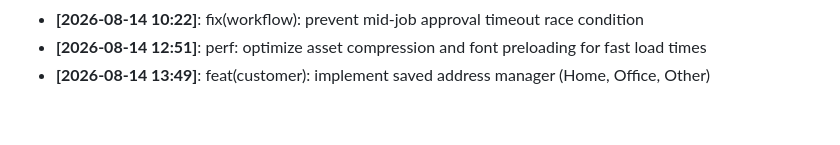
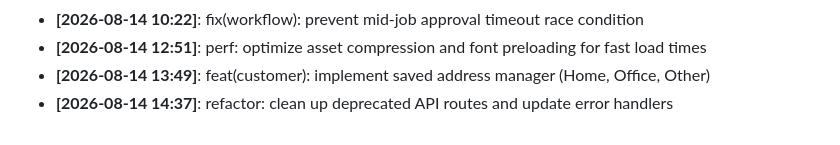
Before and after one commit to Aditya1787/SramSetu, a Markdown page: docs/DEVELOPMENT_LOG.md, the part around the change. Drawn GitHub-style.

Commit message:
refactor: clean up deprecated API routes and update error handlers

```diff
--- a/docs/DEVELOPMENT_LOG.md
+++ b/docs/DEVELOPMENT_LOG.md
@@ -53,3 +53,4 @@ Milestone logs, architecture decisions, and daily progress tracking.
 - **[2026-08-14 10:22]**: fix(workflow): prevent mid-job approval timeout race condition
 - **[2026-08-14 12:51]**: perf: optimize asset compression and font preloading for fast load times
 - **[2026-08-14 13:49]**: feat(customer): implement saved address manager (Home, Office, Other)
+- **[2026-08-14 14:37]**: refactor: clean up deprecated API routes and update error handlers
```
